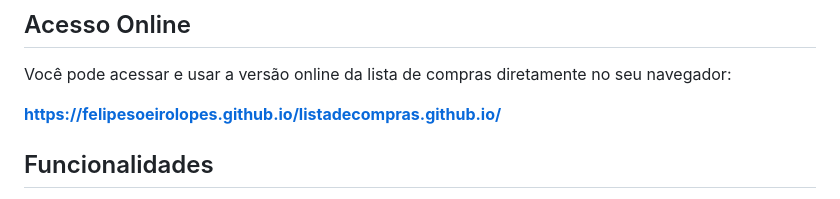
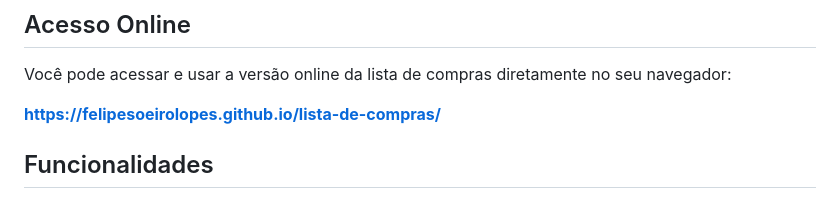
Before and after one commit to FelipeSoeiroLopes/listadecompras.github.io, a Markdown page: README.md, the part around the change. Drawn GitHub-style.

Commit message:
LISTADECOMPRAS V7 12/04/25

```diff
--- a/README.md
+++ b/README.md
@@ -6,7 +6,7 @@ Uma lista de compras interativa e responsiva, desenvolvida com **HTML**, **CSS**
 
 Você pode acessar e usar a versão online da lista de compras diretamente no seu navegador:
 
-**https://felipesoeirolopes.github.io/listadecompras.github.io/**
+**https://felipesoeirolopes.github.io/lista-de-compras/**
 
 ## Funcionalidades
 
```
